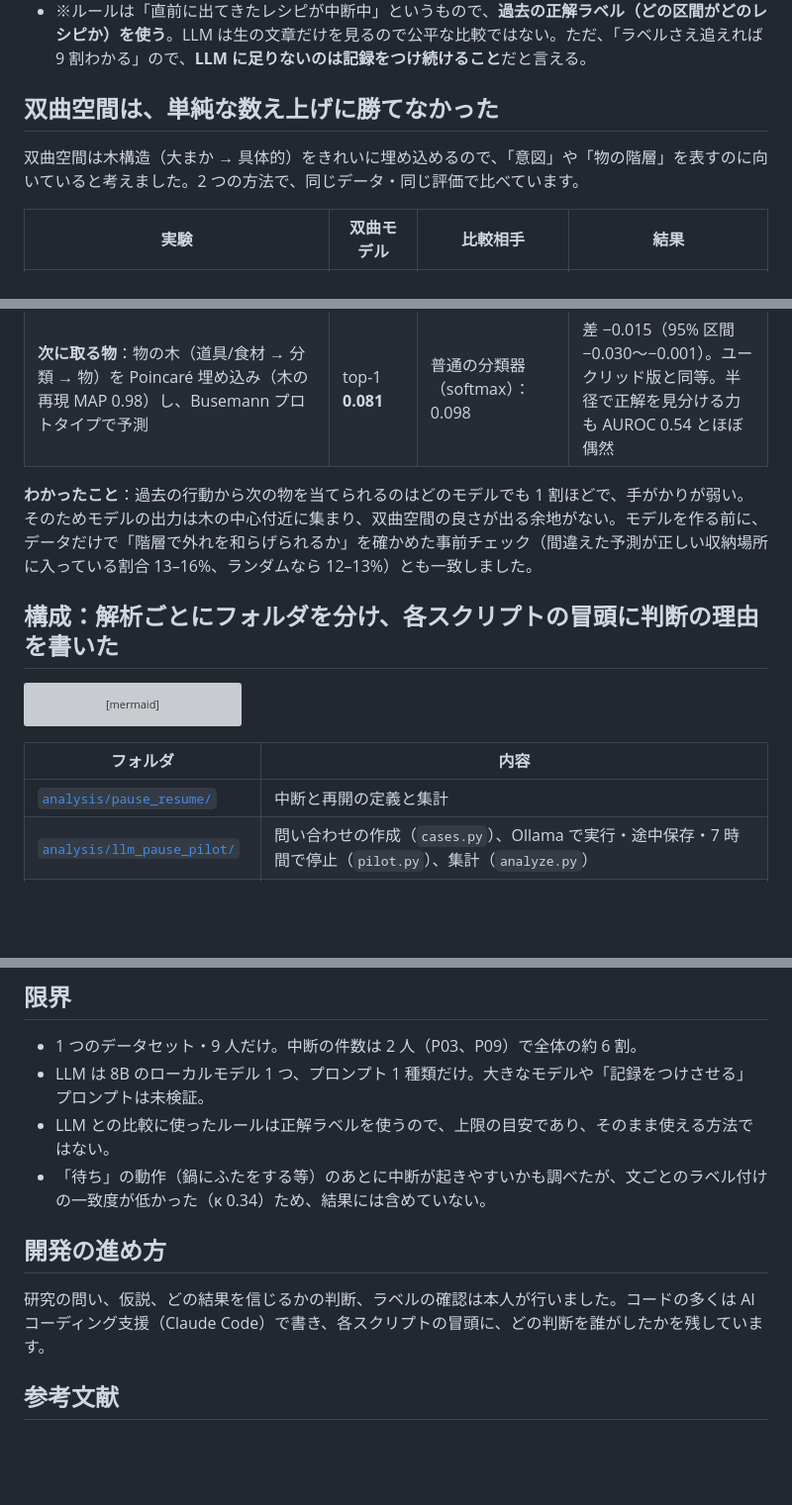
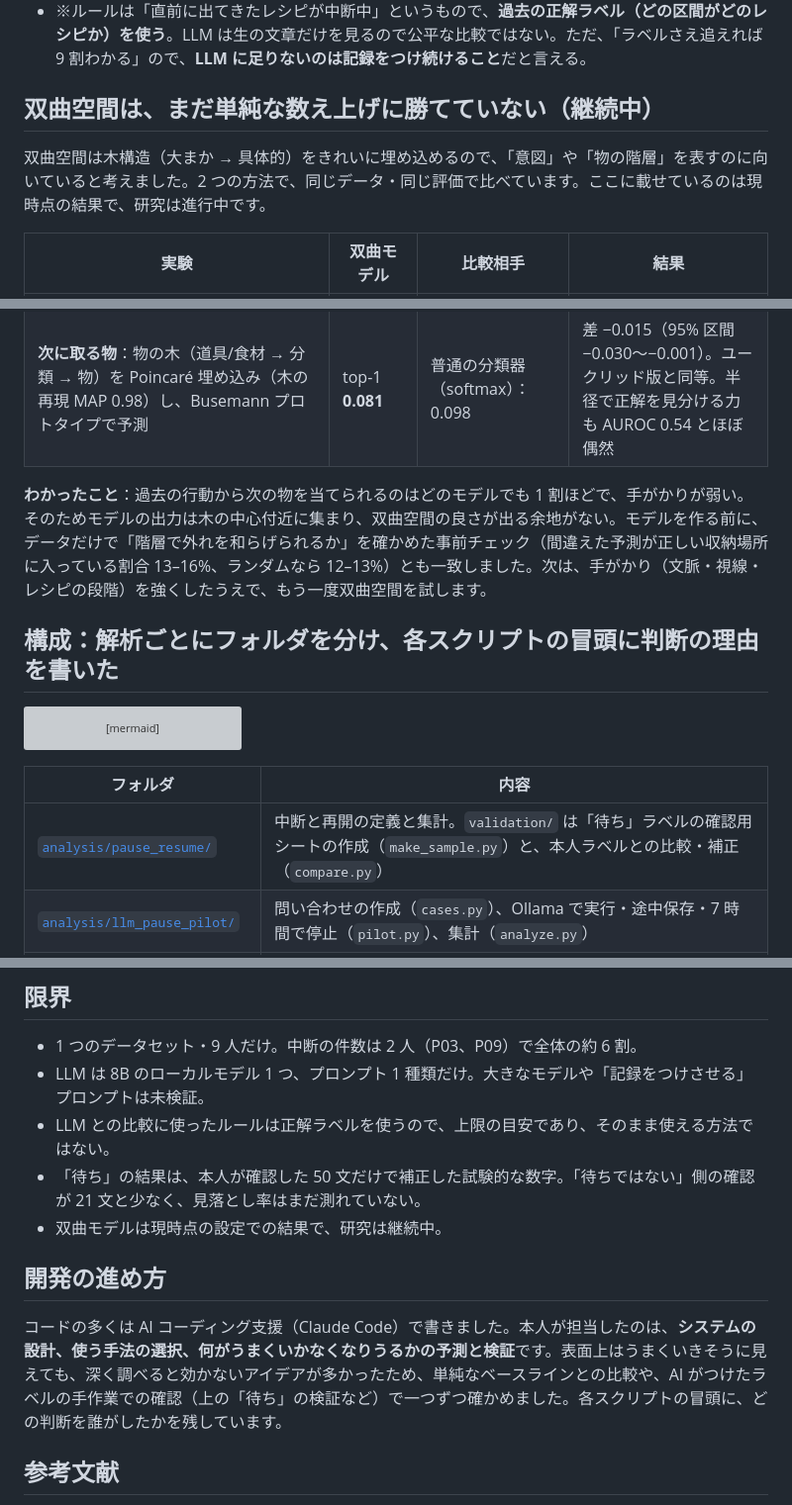
Before and after one commit to JasonFY188/paused-recipe-tracking, a Markdown page: README.md, 3 parts joined by grey strips. Shown at 99% size. Drawn GitHub-style; blank space fills up the shorter version; grey boxes are pictures that could not be loaded.

```diff
--- a/README.md
+++ b/README.md
@@ -38,16 +51,16 @@ HD-EPIC の「レシピの区間」アノテーションを使い、**同じ動
 - JSON の形式は 100% 守れたが、自信度はほぼ常に 0.85〜1.0 で、ECE は 0.86（自信過剰）。
 - ※ルールは「直前に出てきたレシピが中断中」というもので、**過去の正解ラベル（どの区間がどのレシピか）を使う**。LLM は生の文章だけを見るので公平な比較ではない。ただ、「ラベルさえ追えれば 9 割わかる」ので、**LLM に足りないのは記録をつけ続けること**だと言える。
 
-## 双曲空間は、単純な数え上げに勝てなかった
+## 双曲空間は、まだ単純な数え上げに勝てていない（継続中）
 
-双曲空間は木構造（大まか → 具体的）をきれいに埋め込めるので、「意図」や「物の階層」を表すのに向いていると考えました。2 つの方法で、同じデータ・同じ評価で比べています。
+双曲空間は木構造（大まか → 具体的）をきれいに埋め込めるので、「意図」や「物の階層」を表すのに向いていると考えました。2 つの方法で、同じデータ・同じ評価で比べています。ここに載せているのは現時点の結果で、研究は進行中です。
 
 | 実験 | 双曲モデル | 比較相手 | 結果 |
 |---|---|---|---|
 | **行動 → 意図**：フォントと印象タグの階層埋め込み（Kubota et al., arXiv:2604.04158）を「行動の集合 → レシピ」に転用。原点からの距離が「行動の具体さ」を表すか | ρ **0.34**（設定 A、3 シード） | 学習データでの回数を数えるだけ：ρ 0.51 | 9 人中 0 人で双曲が上回った。ユークリッド版よりは +0.11 良い |
 | **次に取る物**：物の木（道具/食材 → 分類 → 物）を Poincaré 埋め込み（木の再現 MAP 0.98）し、Busemann プロトタイプで予測 | top-1 **0.081** | 普通の分類器（softmax）：0.098 | 差 −0.015（95% 区間 −0.030〜−0.001）。ユークリッド版と同等。半径で正解を見分ける力も AUROC 0.54 とほぼ偶然 |
 
-**わかったこと**：過去の行動から次の物を当てられるのはどのモデルでも 1 割ほどで、手がかりが弱い。そのためモデルの出力は木の中心付近に集まり、双曲空間の良さが出る余地がない。モデルを作る前に、データだけで「階層で外れを和らげられるか」を確かめた事前チェック（間違えた予測が正しい収納場所に入っている割合 13–16%、ランダムなら 12–13%）とも一致しました。
+**わかったこと**：過去の行動から次の物を当てられるのはどのモデルでも 1 割ほどで、手がかりが弱い。そのためモデルの出力は木の中心付近に集まり、双曲空間の良さが出る余地がない。モデルを作る前に、データだけで「階層で外れを和らげられるか」を確かめた事前チェック（間違えた予測が正しい収納場所に入っている割合 13–16%、ランダムなら 12–13%）とも一致しました。次は、手がかり（文脈・視線・レシピの段階）を強くしたうえで、もう一度双曲空間を試します。
 
 ## 構成：解析ごとにフォルダを分け、各スクリプトの冒頭に判断の理由を書いた
 
@@ -64,7 +77,7 @@ flowchart LR
 
 | フォルダ | 内容 |
 |---|---|
-| [`analysis/pause_resume/`](analysis/pause_resume/) | 中断と再開の定義と集計 |
+| [`analysis/pause_resume/`](analysis/pause_resume/) | 中断と再開の定義と集計。`validation/` は「待ち」ラベルの確認用シートの作成（`make_sample.py`）と、本人ラベルとの比較・補正（`compare.py`） |
 | [`analysis/llm_pause_pilot/`](analysis/llm_pause_pilot/) | 問い合わせの作成（`cases.py`）、Ollama で実行・途中保存・7 時間で停止（`pilot.py`）、集計（`analyze.py`） |
 | [`analysis/recipe_groups/`](analysis/recipe_groups/) | 自由記述の物の名前を HD-EPIC の名詞クラスに対応づける（容器と中身、数量語、修飾語の処理） |
 | [`analysis/object_hierarchy/`](analysis/object_hierarchy/) | 収納場所の木・意味の木を作り、Naive Bayes と MLP で事前チェック |
@@ -99,11 +112,12 @@ python docs/make_figure.py                             # results/summary.json
 - 1 つのデータセット・9 人だけ。中断の件数は 2 人（P03、P09）で全体の約 6 割。
 - LLM は 8B のローカルモデル 1 つ、プロンプト 1 種類だけ。大きなモデルや「記録をつけさせる」プロンプトは未検証。
 - LLM との比較に使ったルールは正解ラベルを使うので、上限の目安であり、そのまま使える方法ではない。
-- 「待ち」の動作（鍋にふたをする等）のあとに中断が起きやすいかも調べたが、文ごとのラベル付けの一致度が低かった（κ 0.34）ため、結果には含めていない。
+- 「待ち」の結果は、本人が確認した 50 文だけで補正した試験的な数字。「待ちではない」側の確認が 21 文と少なく、見落とし率はまだ測れていない。
+- 双曲モデルは現時点の設定での結果で、研究は継続中。
 
 ## 開発の進め方
 
-研究の問い、仮説、どの結果を信じるかの判断、ラベルの確認は本人が行いました。コードの多くは AI コーディング支援（Claude Code）で書き、各スクリプトの冒頭に、どの判断を誰がしたかを残しています。
+コードの多くは AI コーディング支援（Claude Code）で書きました。本人が担当したのは、**システムの設計、使う手法の選択、何がうまくいかなくなりうるかの予測と検証**です。表面上はうまくいきそうに見えても、深く調べると効かないアイデアが多かったため、単純なベースラインとの比較や、AI がつけたラベルの手作業での確認（上の「待ち」の検証など）で一つずつ確かめました。各スクリプトの冒頭に、どの判断を誰がしたかを残しています。
 
 ## 参考文献
 
```
Also changed, not shown: other parts of README.md (+19 -4 lines), docs/figures/result_summary.png, 5 other files.
